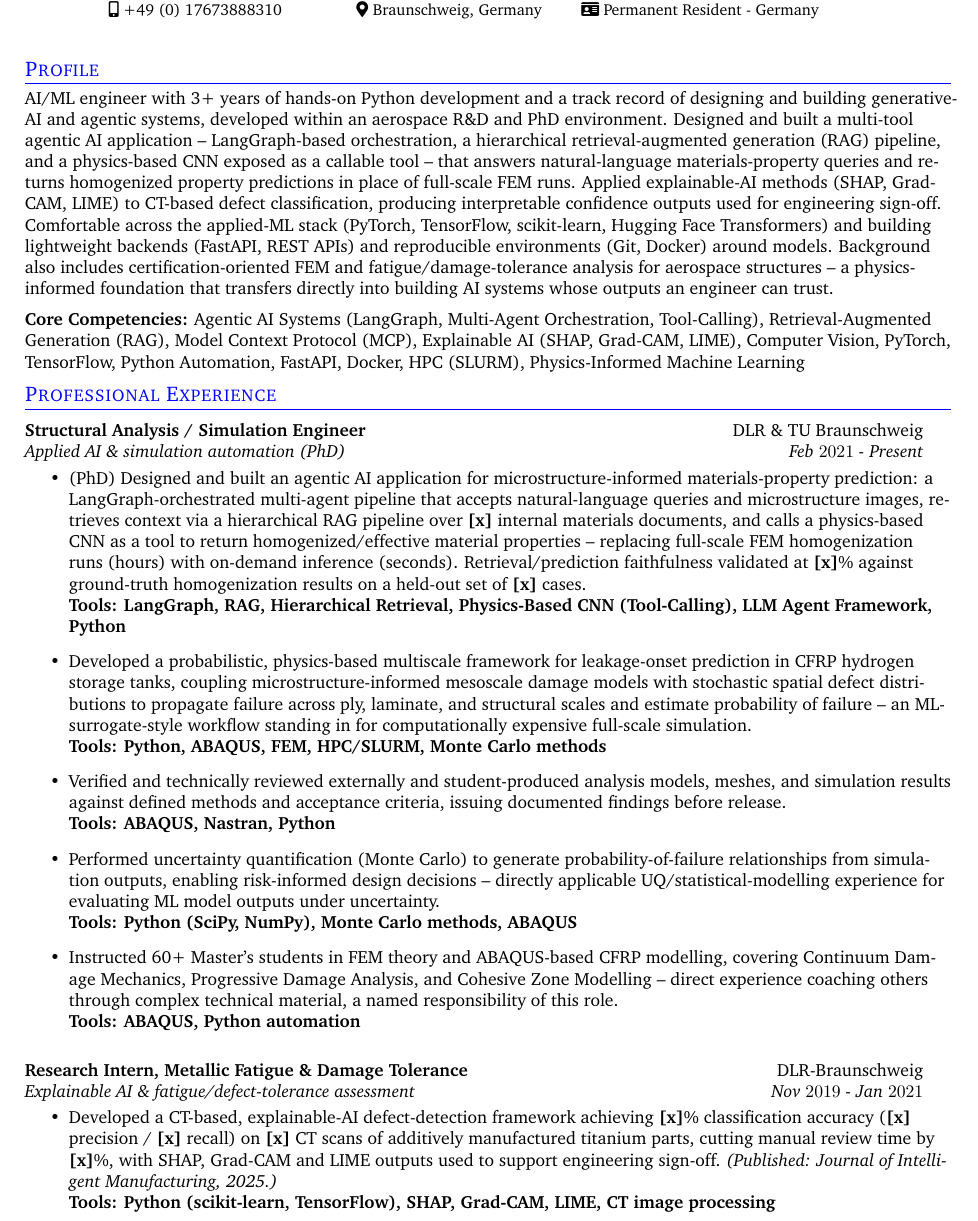
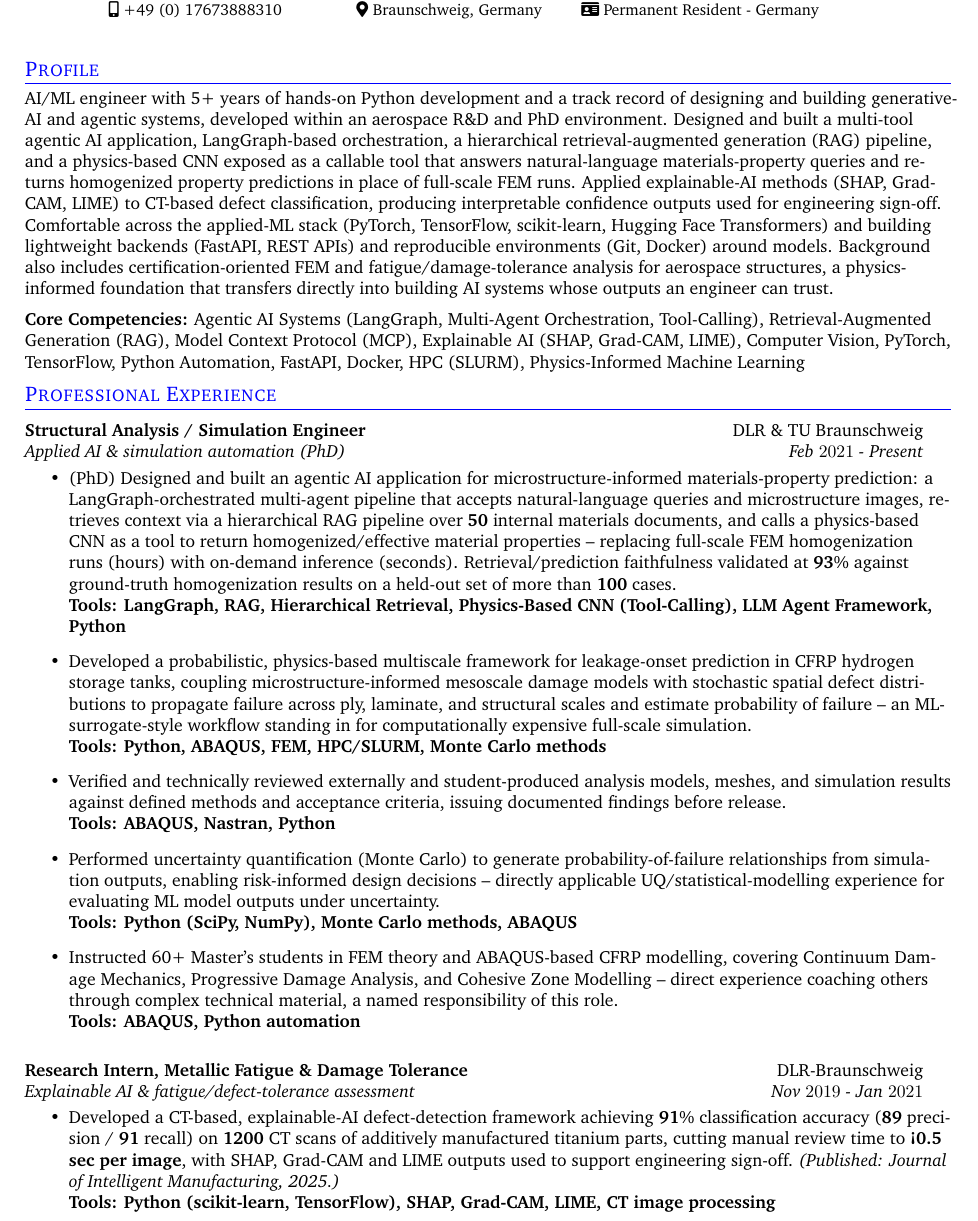
Before and after one commit to harshbordekar-stack/Simulation_Engineering_CV, a LaTeX CV (CV_EN_BMW_AgenticAI.tex): part of page 1 of 2, cut so that both start at the same text. Compiled offline with pdfLaTeX.

Commit message:
minorChanges in BMW

```diff
--- a/CV_EN_BMW_AgenticAI.tex
+++ b/CV_EN_BMW_AgenticAI.tex
@@ -154,7 +154,7 @@
 \vspace{5pt}
 
 \section{\color{blue}Profile}
-AI/ML engineer with 3+ years of hands-on Python development and a track record of designing and building generative-AI and agentic systems, developed within an aerospace R\&D and PhD environment. Designed and built a multi-tool agentic AI application -- LangGraph-based orchestration, a hierarchical retrieval-augmented generation (RAG) pipeline, and a physics-based CNN exposed as a callable tool -- that answers natural-language materials-property queries and returns homogenized property predictions in place of full-scale FEM runs. Applied explainable-AI methods (SHAP, Grad-CAM, LIME) to CT-based defect classification, producing interpretable confidence outputs used for engineering sign-off. Comfortable across the applied-ML stack (PyTorch, TensorFlow, scikit-learn, Hugging Face Transformers) and building lightweight backends (FastAPI, REST APIs) and reproducible environments (Git, Docker) around models. Background also includes certification-oriented FEM and fatigue/damage-tolerance analysis for aerospace structures -- a physics-informed foundation that transfers directly into building AI systems whose outputs an engineer can trust.
+AI/ML engineer with 5+ years of hands-on Python development and a track record of designing and building generative-AI and agentic systems, developed within an aerospace R\&D and PhD environment. Designed and built a multi-tool agentic AI application, LangGraph-based orchestration, a hierarchical retrieval-augmented generation (RAG) pipeline, and a physics-based CNN exposed as a callable tool that answers natural-language materials-property queries and returns homogenized property predictions in place of full-scale FEM runs. Applied explainable-AI methods (SHAP, Grad-CAM, LIME) to CT-based defect classification, producing interpretable confidence outputs used for engineering sign-off. Comfortable across the applied-ML stack (PyTorch, TensorFlow, scikit-learn, Hugging Face Transformers) and building lightweight backends (FastAPI, REST APIs) and reproducible environments (Git, Docker) around models. Background also includes certification-oriented FEM and fatigue/damage-tolerance analysis for aerospace structures, a physics-informed foundation that transfers directly into building AI systems whose outputs an engineer can trust.
 
 \vspace{0.2cm}
 \textbf{Core Competencies:} Agentic AI Systems (LangGraph, Multi-Agent Orchestration, Tool-Calling), Retrieval-Augmented Generation (RAG), Model Context Protocol (MCP), Explainable AI (SHAP, Grad-CAM, LIME), Computer Vision, PyTorch, TensorFlow, Python Automation, FastAPI, Docker, HPC (SLURM), Physics-Informed Machine Learning
@@ -166,7 +166,7 @@ AI/ML engineer with 3+ years of hands-on Python development and a track record o
     {Applied AI \& simulation automation (PhD)}{Feb $2021$ - Present}
     \resumeItemListStart
 
-    \item (PhD) Designed and built an agentic AI application for microstructure-informed materials-property prediction: a LangGraph-orchestrated multi-agent pipeline that accepts natural-language queries and microstructure images, retrieves context via a hierarchical RAG pipeline over \textbf{[x]} internal materials documents, and calls a physics-based CNN as a tool to return homogenized/effective material properties -- replacing full-scale FEM homogenization runs (hours) with on-demand inference (seconds). Retrieval/prediction faithfulness validated at \textbf{[x]}\% against ground-truth homogenization results on a held-out set of \textbf{[x]} cases.
+    \item (PhD) Designed and built an agentic AI application for microstructure-informed materials-property prediction: a LangGraph-orchestrated multi-agent pipeline that accepts natural-language queries and microstructure images, retrieves context via a hierarchical RAG pipeline over \textbf{50} internal materials documents, and calls a physics-based CNN as a tool to return homogenized/effective material properties -- replacing full-scale FEM homogenization runs (hours) with on-demand inference (seconds). Retrieval/prediction faithfulness validated at \textbf{93}\% against ground-truth homogenization results on a held-out set of more than \textbf{100} cases.
     \\
     \textbf{Tools: LangGraph, RAG, Hierarchical Retrieval, Physics-Based CNN (Tool-Calling), LLM Agent Framework, Python}
 
@@ -195,7 +195,7 @@ AI/ML engineer with 3+ years of hands-on Python development and a track record o
     {Explainable AI \& fatigue/defect-tolerance assessment}{Nov $2019$ - Jan $2021$}
     \resumeItemListStart
 
-    \item Developed a CT-based, explainable-AI defect-detection framework achieving \textbf{[x]}\% classification accuracy (\textbf{[x]} precision / \textbf{[x]} recall) on \textbf{[x]} CT scans of additively manufactured titanium parts, cutting manual review time by \textbf{[x]}\%, with SHAP, Grad-CAM and LIME outputs used to support engineering sign-off. \textit{(Published: Journal of Intelligent Manufacturing, 2025.)}
+    \item Developed a CT-based, explainable-AI defect-detection framework achieving \textbf{91}\% classification accuracy (\textbf{89} precision / \textbf{91} recall) on \textbf{1200} CT scans of additively manufactured titanium parts, cutting manual review time to \textbf{<0.5 sec per image}, with SHAP, Grad-CAM and LIME outputs used to support engineering sign-off. \textit{(Published: Journal of Intelligent Manufacturing, 2025.)}
     \\
     \textbf{Tools: Python (scikit-learn, TensorFlow), SHAP, Grad-CAM, LIME, CT image processing}
 
```
